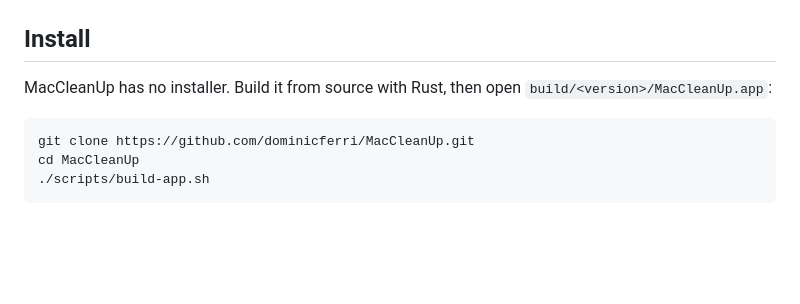
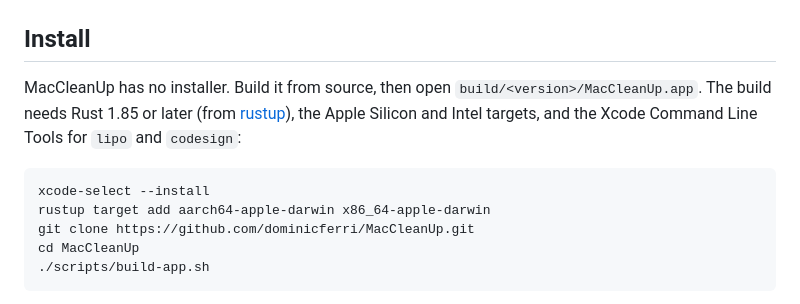
Before and after one commit to Dominic-Ferri/MacCleanUp, a Markdown page: README.md, the part around the change. Rendered like a GitHub page; blank space fills up the shorter version.

Commit message:
README: build prerequisites; screenshots without the test pointer

````diff
--- a/README.md
+++ b/README.md
@@ -31,9 +31,11 @@
 
 ## Install
 
-MacCleanUp has no installer. Build it from source with Rust, then open `build/<version>/MacCleanUp.app`:
+MacCleanUp has no installer. Build it from source, then open `build/<version>/MacCleanUp.app`. The build needs Rust 1.85 or later (from [rustup](https://rustup.rs)), the Apple Silicon and Intel targets, and the Xcode Command Line Tools for `lipo` and `codesign`:
 
 ```sh
+xcode-select --install
+rustup target add aarch64-apple-darwin x86_64-apple-darwin
 git clone https://github.com/dominicferri/MacCleanUp.git
 cd MacCleanUp
 ./scripts/build-app.sh
````
Also changed, not shown: docs/screenshots/build-folders.png, docs/screenshots/caches.png, docs/screenshots/overview.png, docs/screenshots/review.png, docs/screenshots/storage.png, 1 other file.
